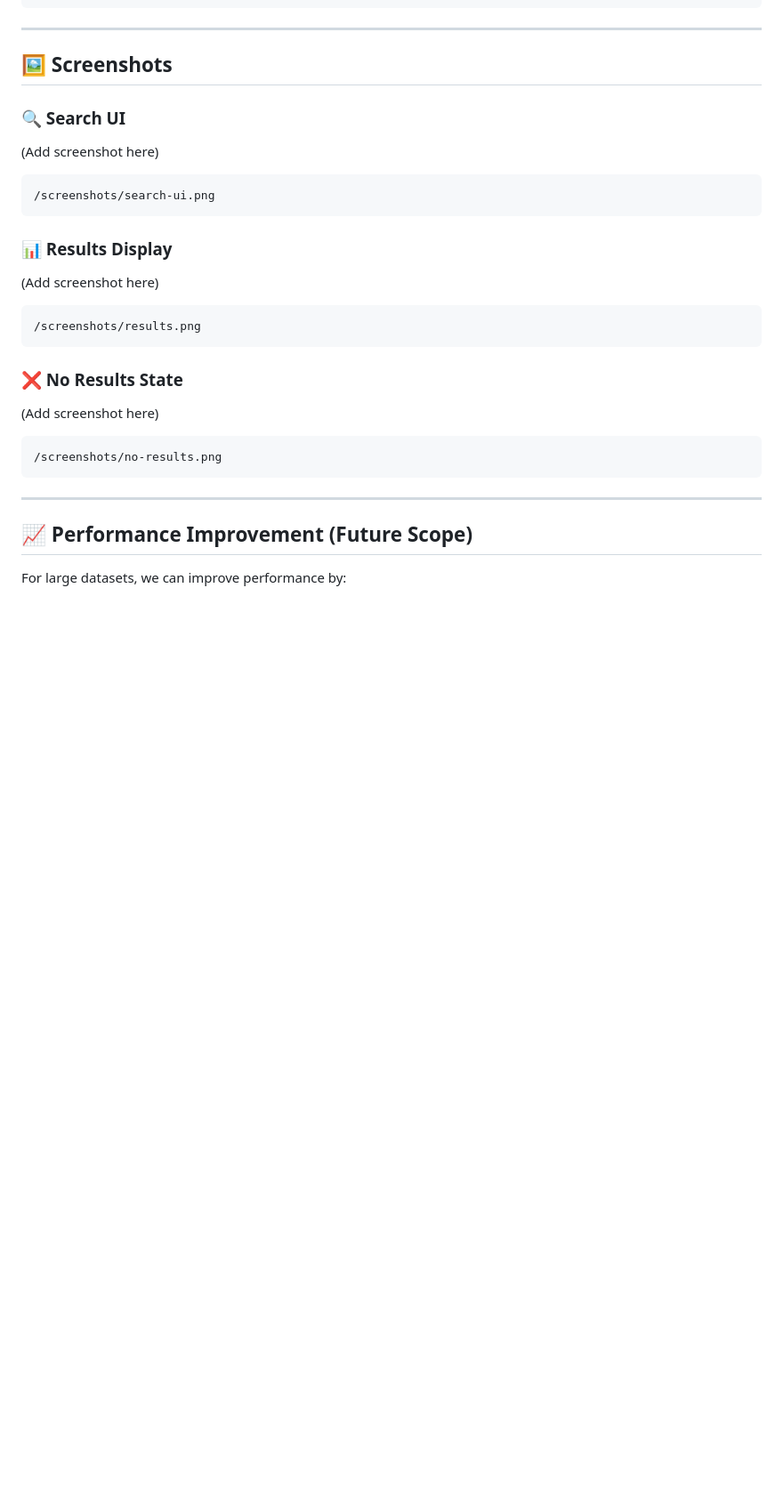
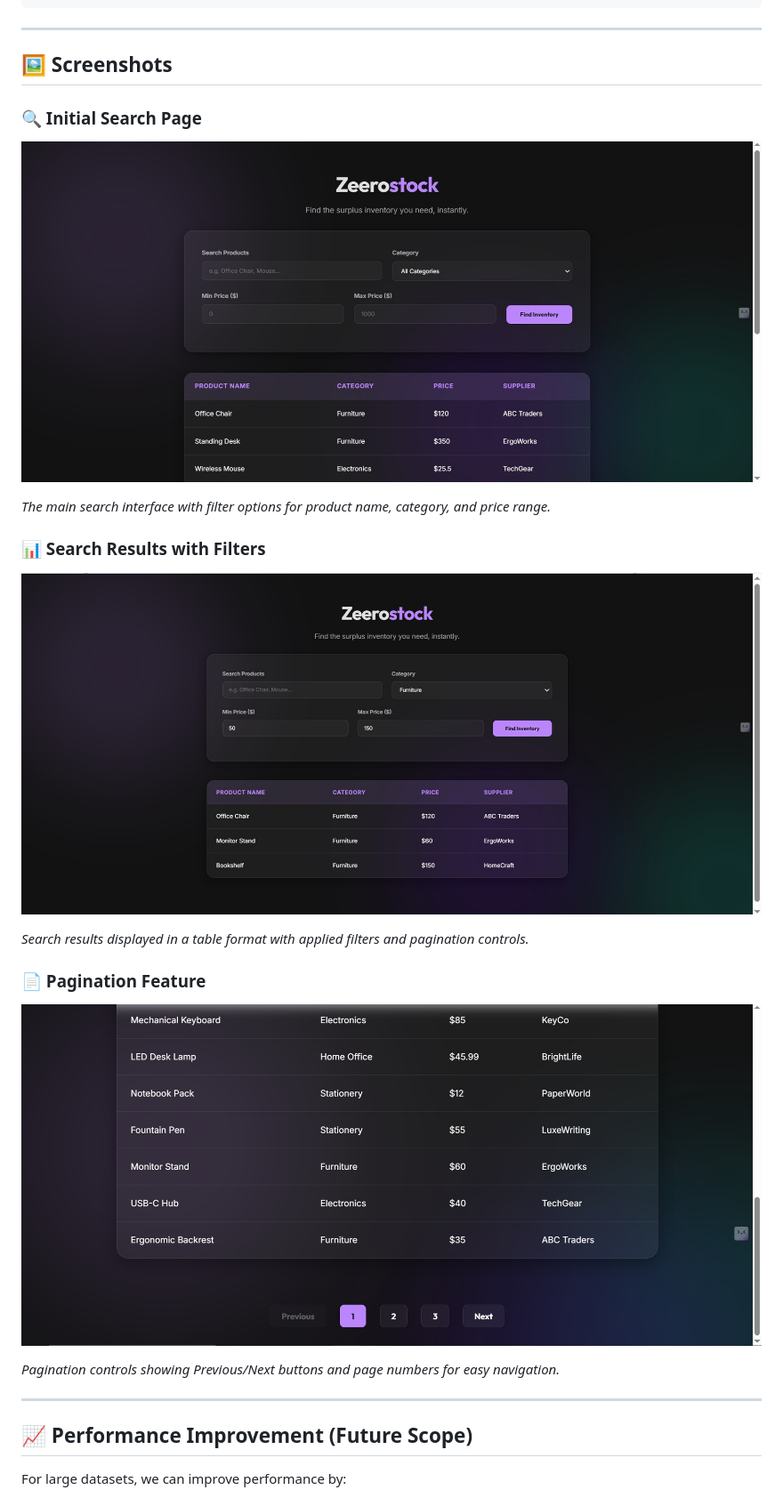
Before and after one commit to virendrasahu/Inventory-Search, a Markdown page: README.md, the part around one of its changes. Shown at 89% size. Rendered like a GitHub page; pictures changed too: frontend/img/FilterApplied.jpg (added), frontend/img/initialPage.jpg (added), frontend/img/pegination.jpg (added); blank space fills up the shorter version.

Commit message:
Add screenshots to README and update project structure

````diff
--- a/README.md
+++ b/README.md
@@ -179,29 +183,23 @@ http://localhost:3000/search?q=chair
 
 ## 🖼️ Screenshots
 
-### 🔍 Search UI
+### 🔍 Initial Search Page
 
-(Add screenshot here)
+![Initial Search Page](frontend/img/initialPage.jpg)
 
-```
-/screenshots/search-ui.png
-```
+*The main search interface with filter options for product name, category, and price range.*
 
-### 📊 Results Display
+### 📊 Search Results with Filters
 
-(Add screenshot here)
+![Search Results](frontend/img/FilterApplied.jpg)
 
-```
-/screenshots/results.png
-```
+*Search results displayed in a table format with applied filters and pagination controls.*
 
-### ❌ No Results State
+### 📄 Pagination Feature
 
-(Add screenshot here)
+![Pagination](frontend/img/pegination.jpg)
 
-```
-/screenshots/no-results.png
-```
+*Pagination controls showing Previous/Next buttons and page numbers for easy navigation.*
 
 ---
 
````
Also changed, not shown: other parts of README.md (+4 -0 lines).
